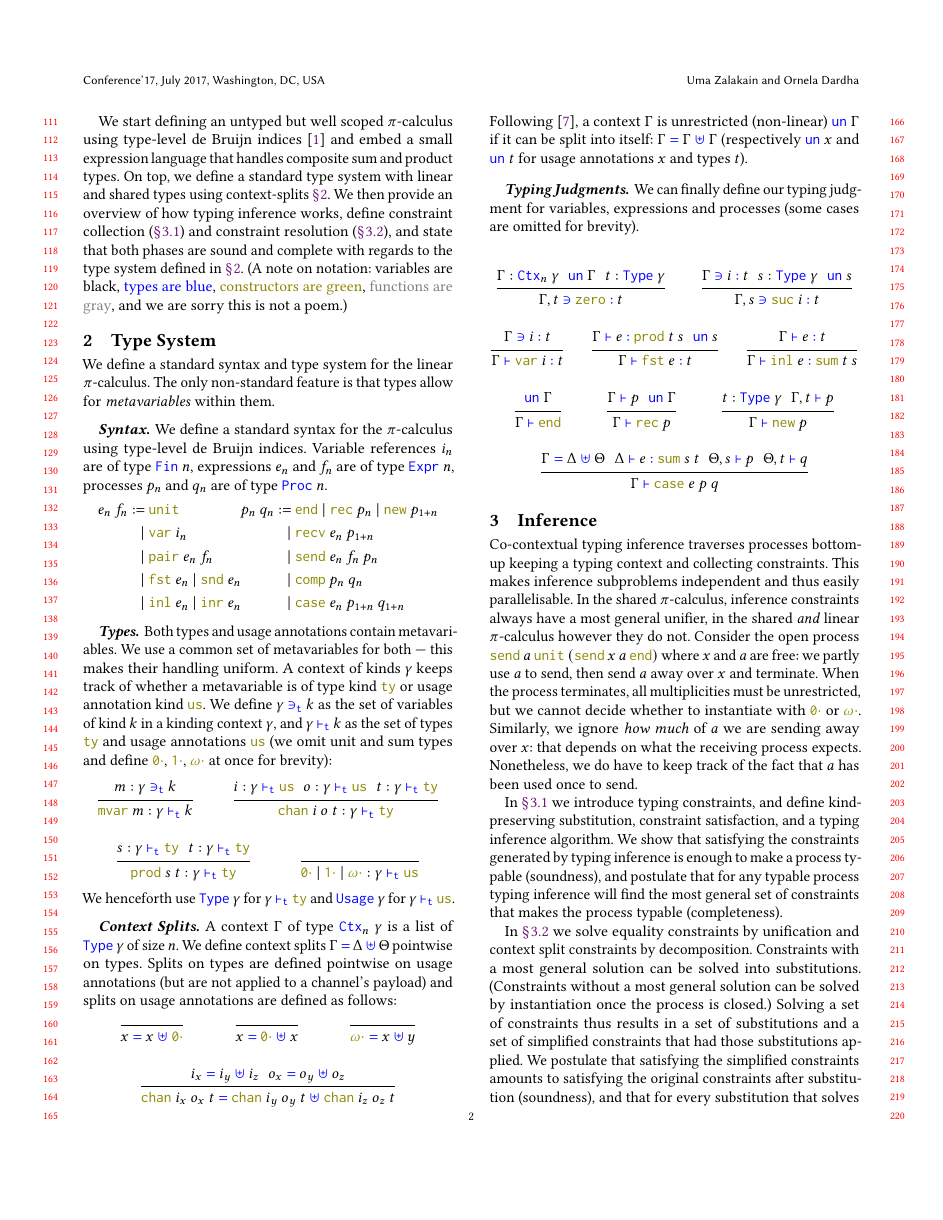
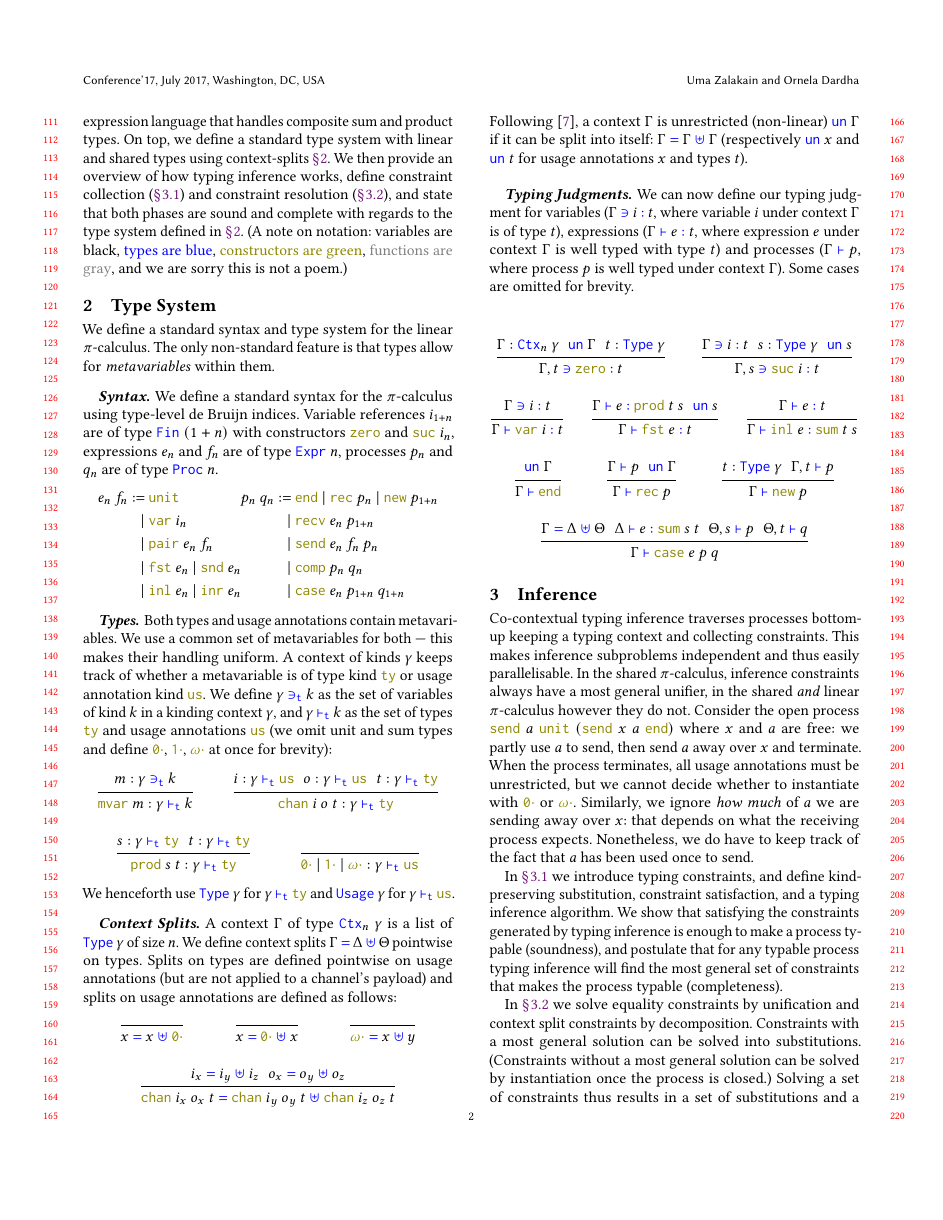
Before and after one commit to umazalakain/CoContextualPi, a LaTeX paper (paper/paper.tex): page 2 of 4. Compiled offline with pdfLaTeX.

Commit message:
Finish with minor review changes

```diff
--- a/paper/paper.tex
+++ b/paper/paper.tex
@@ -144,7 +144,7 @@ The only non-standard feature is that types allow for \emph{metavariables} withi
 \paragraph{Syntax}
 
 We define a standard syntax for the \picalc{} using type-level de Bruijn indices.
-Variable references $i_n$ are of type $\Fin{n}$, expressions $e_n$ and $f_n$ are of type $\sExpr{n}$, processes $p_n$ and $q_n$ are of type $\sProc{n}$.
+Variable references $i_{1+n}$ are of type $\Fin{(1 + n)}$ with constructors $\fzero$ and $\fsuc~i_n$, expressions $e_n$ and $f_n$ are of type $\sExpr{n}$, processes $p_n$ and $q_n$ are of type $\sProc{n}$.
 \[
 \begin{aligned}[c]
   e_n ~ f_n  :=
@@ -206,7 +206,7 @@ Following \cite{Padovani15}, a context $\Gamma$ is unrestricted (non-linear) $\t
 
 \paragraph{Typing Judgments}
 \label{typing-judgments}
-We can finally define our typing judgment for variables, expressions and processes (some cases are omitted for brevity).
+We can now define our typing judgment for variables ($\tVar{\Gamma}{i}{t}$, where variable $i$ under context $\Gamma$ is of type $t$), expressions ($\tExpr{\Gamma}{e}{t}$, where expression $e$ under context $\Gamma$ is well typed with type $t$) and processes ($\tProc{\Gamma}{p}$, where process $p$ is well typed under context $\Gamma$). Some cases are omitted for brevity.
 
 \begin{mathpar}
 %  \inferrule { \Gamma : \tCtx{n}{\gamma} \\ i : \Fin{n} \\ t : \ttype{\gamma} }
@@ -262,7 +262,7 @@ Co-contextual typing inference traverses processes bottom-up keeping a typing co
 This makes inference subproblems independent and thus easily parallelisable.
 In the shared \picalc{}, inference constraints always have a most general unifier, in the shared \emph{and} linear \picalc{} however they do not.
 Consider the open process $\ssend~a~\sunit~(\ssend~x~a~\send)$ where $x$ and $a$ are free: we partly use $a$ to send, then send $a$ away over $x$ and terminate.
-When the process terminates, all multiplicities must be unrestricted, but we cannot decide whether to instantiate with $\tzero$ or $\tomega$.
+When the process terminates, all usage annotations must be unrestricted, but we cannot decide whether to instantiate with $\tzero$ or $\tomega$.
 Similarly, we ignore \emph{how much} of $a$ we are sending away over $x$: that depends on what the receiving process expects.
 Nonetheless, we do have to keep track of the fact that $a$ has been used once to send.
 
```
Also changed, not shown: paper/makefile, paper/paper.tex (4 more changed lines).
